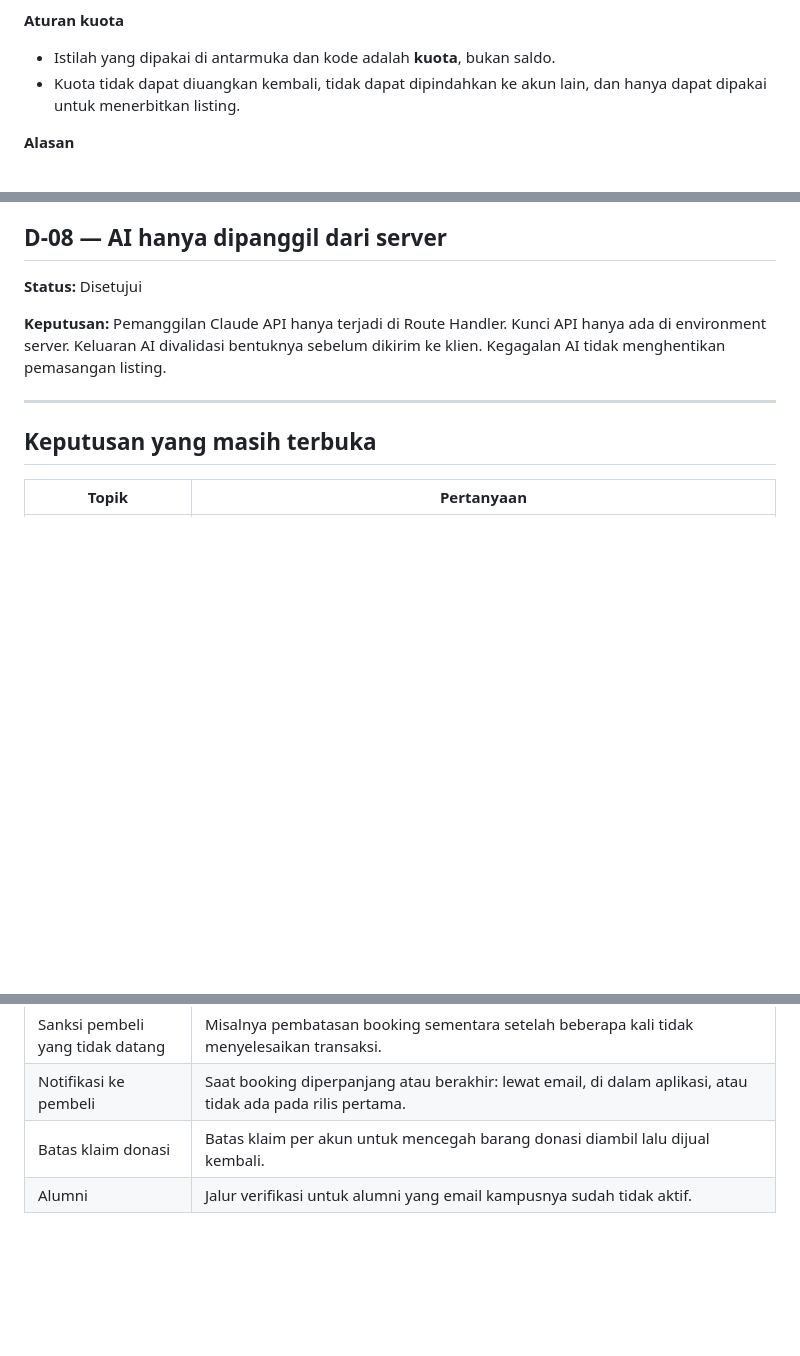
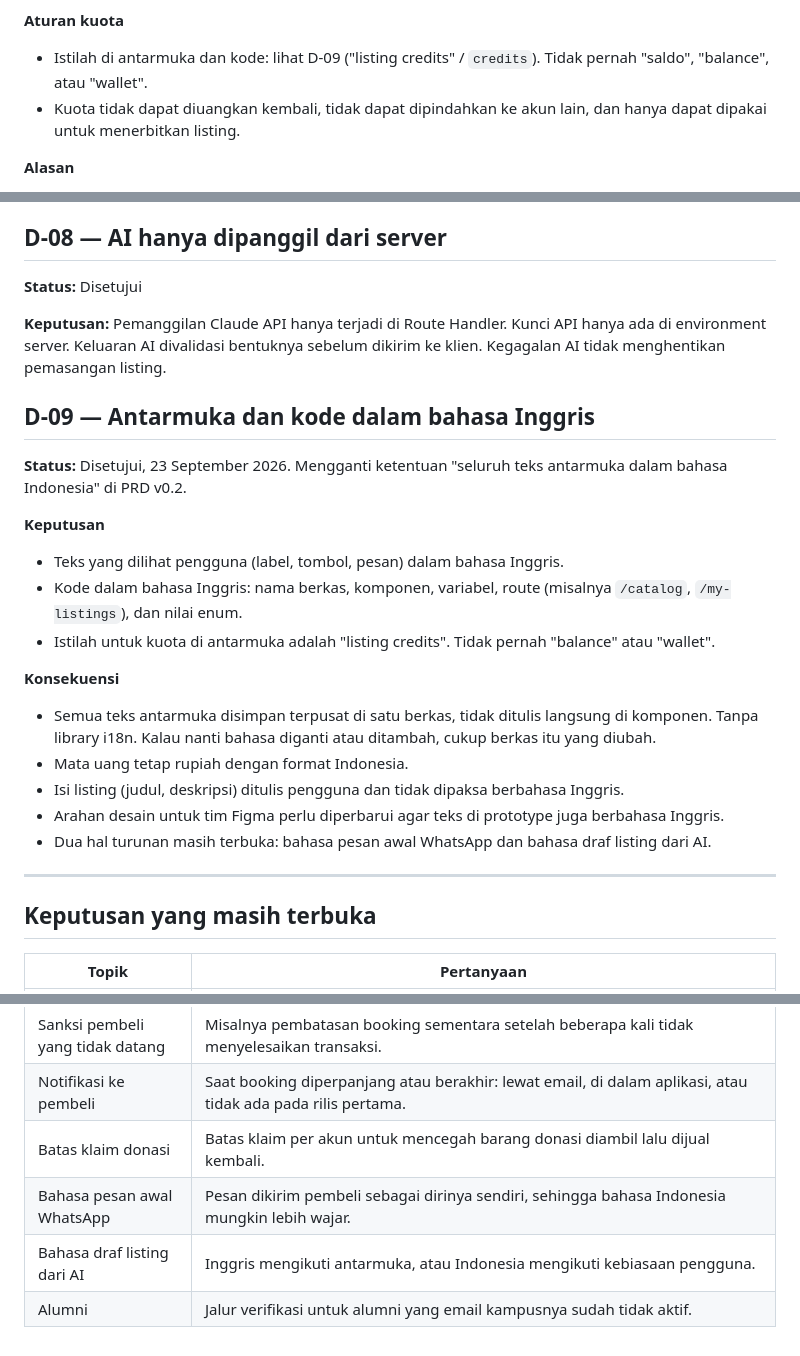
Before and after one commit to blurtie/BeeKas, a Markdown page: docs/decisions.md, 3 parts joined by grey strips. Drawn GitHub-style; blank space fills up the shorter version.

Commit message:
docs: update PRD to v0.3 and add D-09 English interface decision

```diff
--- a/docs/decisions.md
+++ b/docs/decisions.md
@@ -96,7 +96,7 @@ Asisten koding tidak boleh menambah atau mengubah isi dokumen ini tanpa persetuj
 
 **Aturan kuota**
 
-- Istilah yang dipakai di antarmuka dan kode adalah **kuota**, bukan saldo.
+- Istilah di antarmuka dan kode: lihat D-09 ("listing credits" / `credits`). Tidak pernah "saldo", "balance", atau "wallet".
 - Kuota tidak dapat diuangkan kembali, tidak dapat dipindahkan ke akun lain, dan hanya dapat dipakai untuk menerbitkan listing.
 
 **Alasan**
@@ -131,6 +131,24 @@ Asisten koding tidak boleh menambah atau mengubah isi dokumen ini tanpa persetuj
 
 **Keputusan:** Pemanggilan Claude API hanya terjadi di Route Handler. Kunci API hanya ada di environment server. Keluaran AI divalidasi bentuknya sebelum dikirim ke klien. Kegagalan AI tidak menghentikan pemasangan listing.
 
+## D-09 — Antarmuka dan kode dalam bahasa Inggris
+
+**Status:** Disetujui, 23 September 2026. Mengganti ketentuan "seluruh teks antarmuka dalam bahasa Indonesia" di PRD v0.2.
+
+**Keputusan**
+
+- Teks yang dilihat pengguna (label, tombol, pesan) dalam bahasa Inggris.
+- Kode dalam bahasa Inggris: nama berkas, komponen, variabel, route (misalnya `/catalog`, `/my-listings`), dan nilai enum.
+- Istilah untuk kuota di antarmuka adalah "listing credits". Tidak pernah "balance" atau "wallet".
+
+**Konsekuensi**
+
+- Semua teks antarmuka disimpan terpusat di satu berkas, tidak ditulis langsung di komponen. Tanpa library i18n. Kalau nanti bahasa diganti atau ditambah, cukup berkas itu yang diubah.
+- Mata uang tetap rupiah dengan format Indonesia.
+- Isi listing (judul, deskripsi) ditulis pengguna dan tidak dipaksa berbahasa Inggris.
+- Arahan desain untuk tim Figma perlu diperbarui agar teks di prototype juga berbahasa Inggris.
+- Dua hal turunan masih terbuka: bahasa pesan awal WhatsApp dan bahasa draf listing dari AI.
+
 ---
 
 ## Keputusan yang masih terbuka
@@ -146,4 +164,6 @@ Asisten koding tidak boleh menambah atau mengubah isi dokumen ini tanpa persetuj
 | Sanksi pembeli yang tidak datang | Misalnya pembatasan booking sementara setelah beberapa kali tidak menyelesaikan transaksi. |
 | Notifikasi ke pembeli | Saat booking diperpanjang atau berakhir: lewat email, di dalam aplikasi, atau tidak ada pada rilis pertama. |
 | Batas klaim donasi | Batas klaim per akun untuk mencegah barang donasi diambil lalu dijual kembali. |
+| Bahasa pesan awal WhatsApp | Pesan dikirim pembeli sebagai dirinya sendiri, sehingga bahasa Indonesia mungkin lebih wajar. |
+| Bahasa draf listing dari AI | Inggris mengikuti antarmuka, atau Indonesia mengikuti kebiasaan pengguna. |
 | Alumni | Jalur verifikasi untuk alumni yang email kampusnya sudah tidak aktif. |
```
Also changed, not shown: docs/PRD.md (+19 -16 lines).
